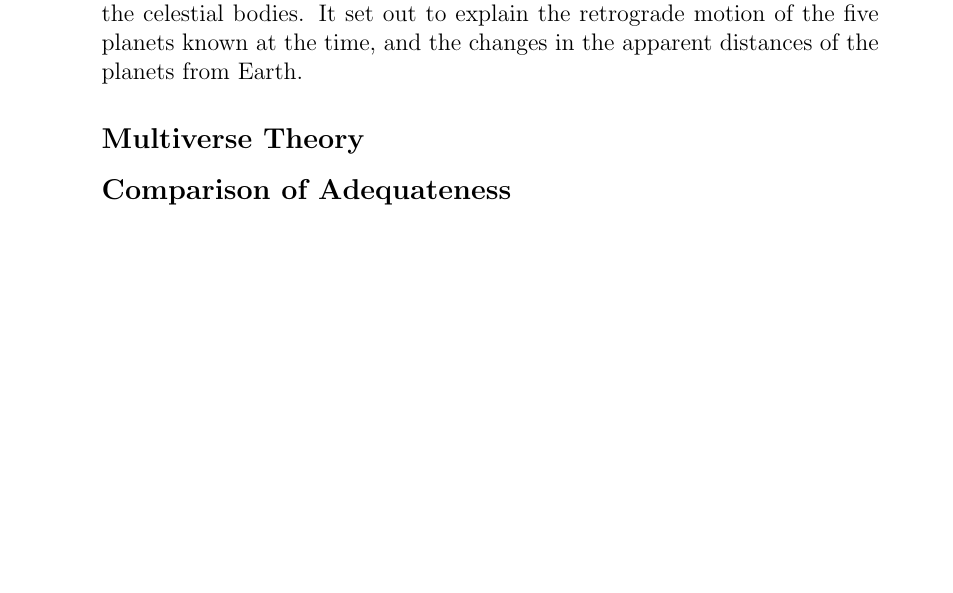
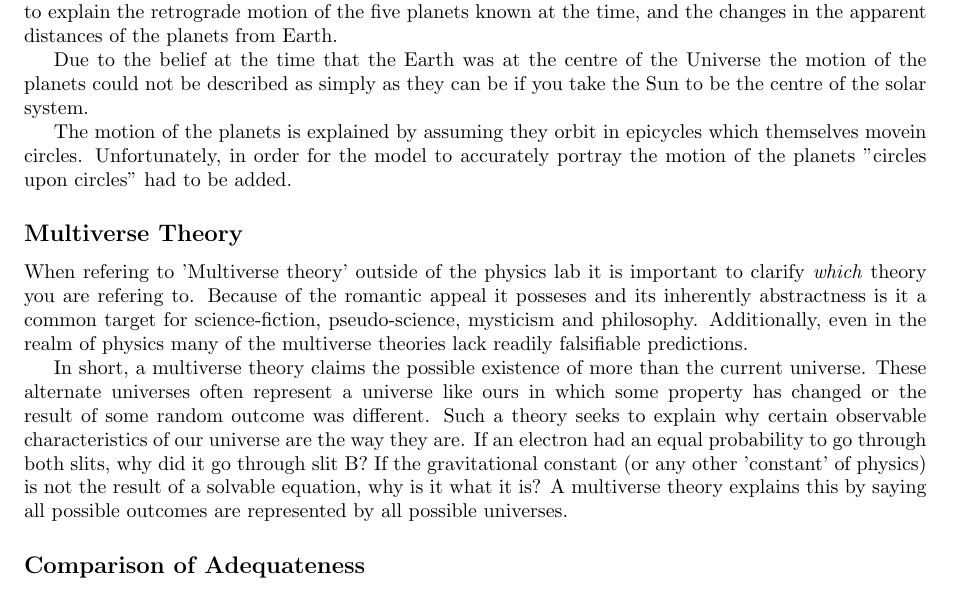
Before and after one commit to goldfish-dave/SeniorAstroAssignment1, a LaTeX problem sheet (assignment.tex): part of the page, cut so that both start at the same text, the shorter picture padded with empty space. Compiled offline with pdfLaTeX.

Commit message:
completed ptomely's epicaycles and multiverse theory: next up comparison of the two

```diff
--- a/assignment.tex
+++ b/assignment.tex
@@ -1,4 +1,6 @@
-\documentclass[12pt]{article}
+\documentclass[10pt,a4paper]{article}
+\usepackage{fullpage}
+
 \title{Senior Astrophysics 2011 Assignment 1}
 \date{}
 \author{D. G. Wilcox \\
@@ -11,8 +13,14 @@
 \subsection*{Ptolemy's Epicycles}
 Ptolemy's epicycles was a geometric model used to explain the motion of the celestial bodies. It set out to explain the retrograde motion of the five planets known at the time, and the changes in the apparent distances of the planets from Earth.
 
+Due to the belief at the time that the Earth was at the centre of the Universe the motion of the planets could not be described as simply as they can be if you take the Sun to be the centre of the solar system.
+
+The motion of the planets is explained by assuming they orbit in epicycles which themselves movein circles. Unfortunately, in order for the model to accurately portray the motion of the planets "circles upon circles" had to be added.
 
 \subsection*{Multiverse Theory}
+When refering to 'Multiverse theory' outside of the physics lab it is important to clarify \textit{which} theory you are refering to. Because of the romantic appeal it posseses and its inherently abstractness is it a common target for science-fiction, pseudo-science, mysticism and philosophy. Additionally, even in the realm of physics many of the multiverse theories lack readily falsifiable predictions.
+
+In short, a multiverse theory claims the possible existence of more than the current universe. These alternate universes often represent a universe like ours in which some property has changed or the result of some random outcome was different. Such a theory seeks to explain why certain observable characteristics of our universe are the way they are. If an electron had an equal probability to go through both slits, why did it go through slit B? If the gravitational constant (or any other 'constant' of physics) is not the result of a solvable equation, why is it what it is? A multiverse theory explains this by saying all possible outcomes are represented by all possible universes.
 
 \subsection*{Comparison of Adequateness}
 \begin{quote}
```
